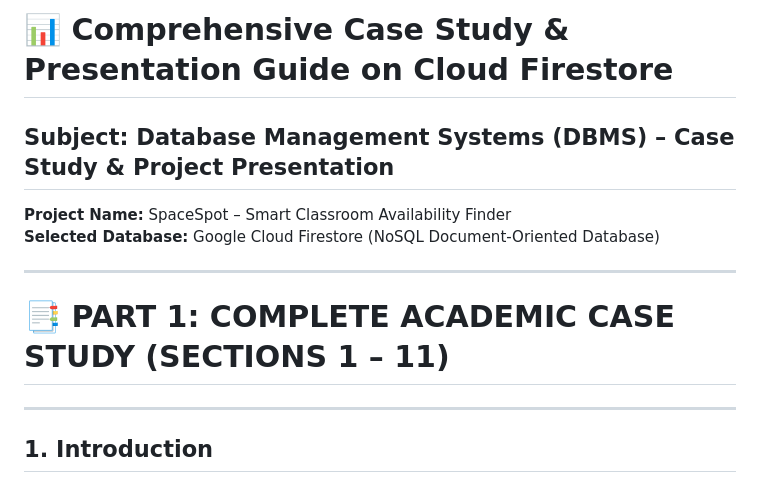
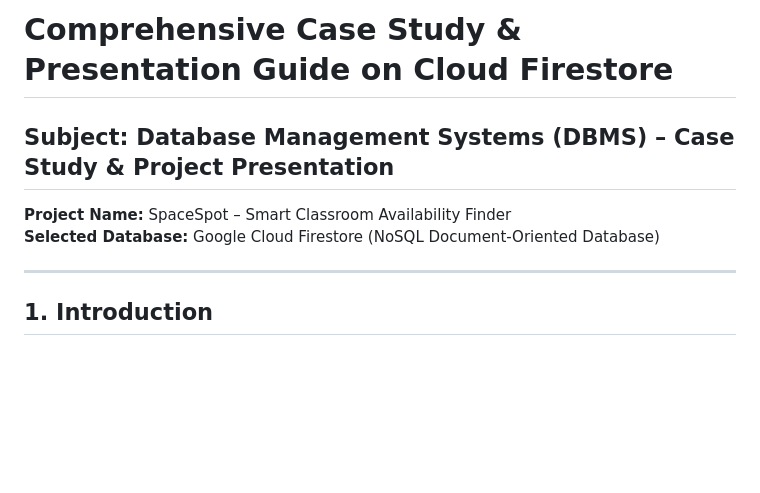
Before and after one commit to rubinisk/space-spot, a Markdown page: case_study.md, the part around the change. GitHub-like rendering; blank space fills up the shorter version.

Commit message:
Update title formatting in case study document
Removed emoji from the title and adjusted formatting.

```diff
--- a/case_study.md
+++ b/case_study.md
@@ -1,11 +1,7 @@
-# 📊 Comprehensive Case Study & Presentation Guide on Cloud Firestore
+# Comprehensive Case Study & Presentation Guide on Cloud Firestore
 ## Subject: Database Management Systems (DBMS) – Case Study & Project Presentation
 **Project Name:** SpaceSpot – Smart Classroom Availability Finder
 **Selected Database:** Google Cloud Firestore (NoSQL Document-Oriented Database)
-
----
-
-# 📑 PART 1: COMPLETE ACADEMIC CASE STUDY (SECTIONS 1 – 11)
 
 ---
 
```
